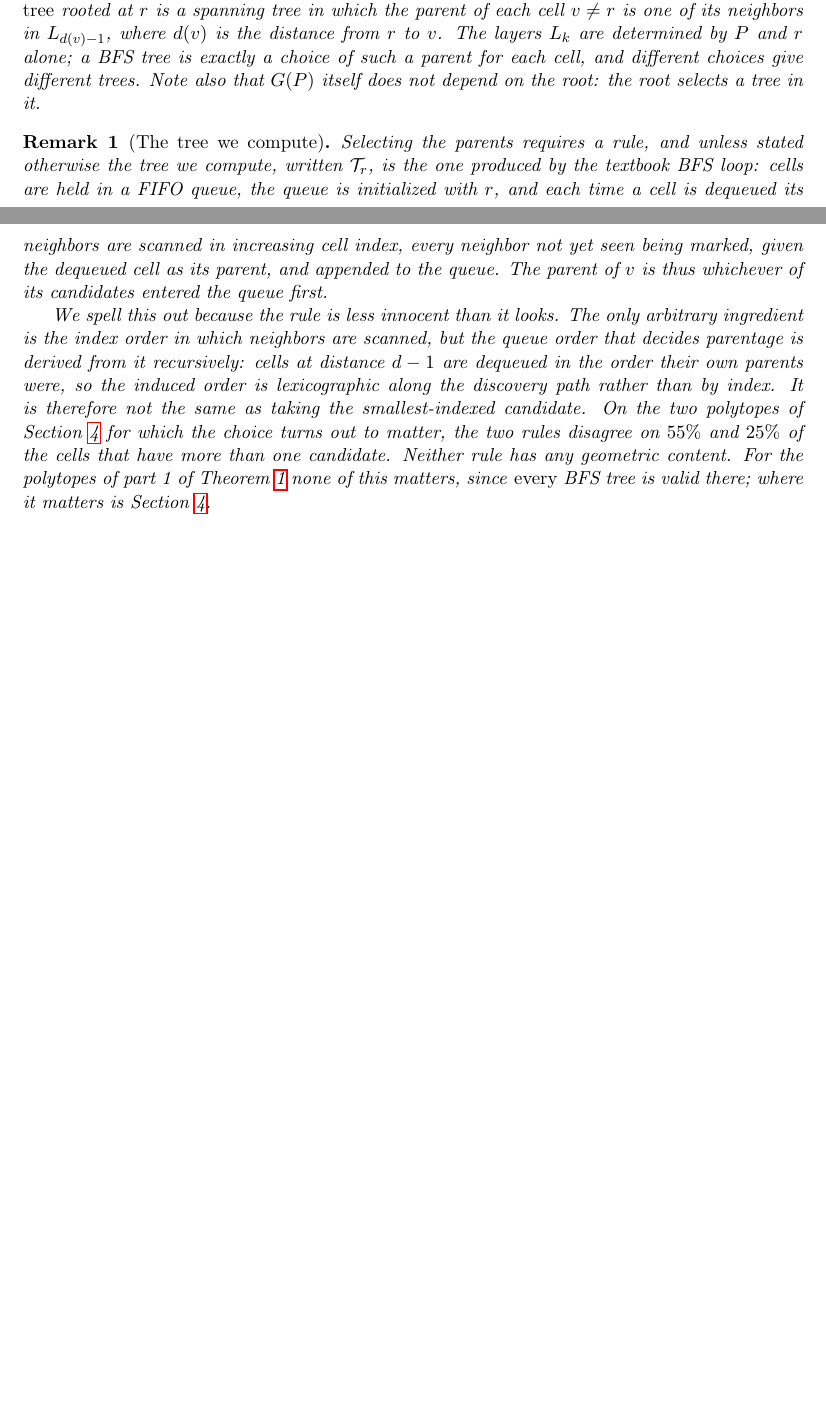
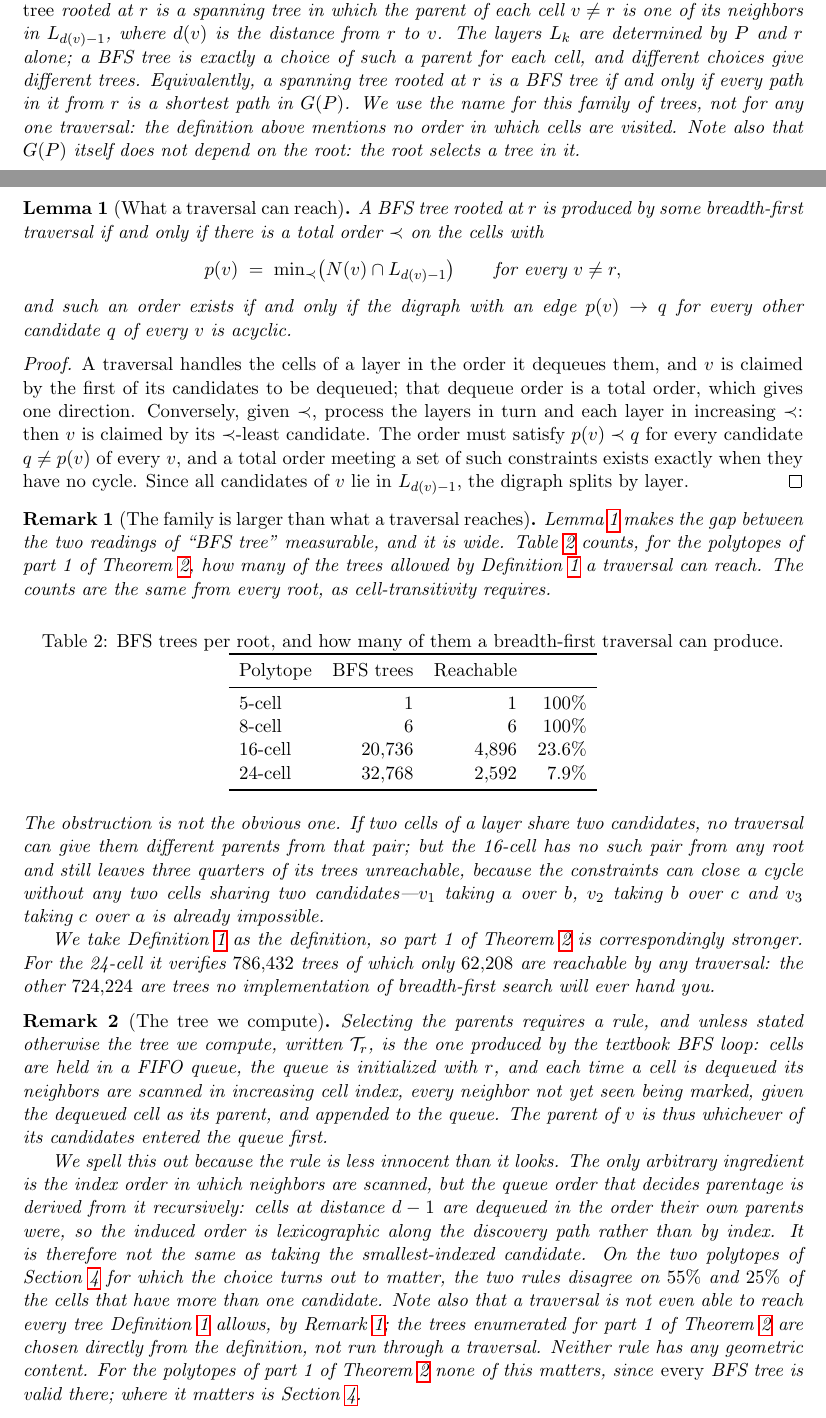
Before and after one commit to takashi-randomwalker/apple-peel-4d, a LaTeX paper (face_rotation_net_paper.tex): two parts of pages 2 and 3 of 9 before the commit and two parts of pages 2 and 3 of 10 after it, joined at a grey line, cut so that both start at the same text, the shorter picture padded with empty space. Compiled offline with pdfLaTeX.

Commit message:
Characterize which BFS trees a traversal can reach, and count them
Following the question of whether the child-picks-parent rules and the
parent-picks-children rules are two sides of one thing: they are, but
only for part of the family. A rule of the form "take the candidate
minimizing some global key" is exactly a traversal that processes each
layer in that key's order. Rules that decide differently for different
children -- uniform random parent choice, for one -- have no traversal
counterpart at all.

That gives a clean criterion, now Lemma 1: a BFS tree is reachable by
some traversal iff its parent choices admit a total order, which holds
iff the digraph of constraints p(v) -> q is acyclic. Counting with it:

  8-cell        6 of      6   reachable  100%
  16-cell   4,896 of 20,736   reachable   23.6%
  24-cell   2,592 of 32,768   reachable    7.9%

So the earlier remark understated the gap and misidentified its cause.
Two cells of a layer sharing two candidates is only a sufficient
obstruction; the 16-cell has no such pair from any root and still
leaves three quarters of its trees unreachable, because three cells can
close a cycle -- v1 taking a over b, v2 taking b over c, v3 taking c
over a -- without any two of them sharing a pair.

The consequence for the theorem is that part 1 covers much more than a
reader who hears "BFS tree" as "what BFS returns" would expect: of the
786,432 trees verified for the 24-cell, only 62,208 are reachable by
any traversal, and the other 724,224 are trees no implementation will
ever produce.

Definition 1 also drops a false claim added earlier, that the layer
condition characterizes the trees a traversal can produce.

Co-Authored-By: Claude Opus 5 (1M context) <noreply@anthropic.com>

```diff
--- a/face_rotation_net_paper.tex
+++ b/face_rotation_net_paper.tex
@@ -188,9 +188,79 @@ $L_{d(v)-1}$, where $d(v)$ is the distance from $r$ to $v$.
 The layers $L_k$ are determined by $P$ and $r$ alone; a BFS tree is
 exactly a choice of such a parent for each cell, and different choices
 give different trees.
+Equivalently, a spanning tree rooted at $r$ is a BFS tree if and only
+if every path in it from $r$ is a shortest path in $G(P)$.
+We use the name for this family of trees, not for any one traversal:
+the definition above mentions no order in which cells are visited.
 Note also that $G(P)$ itself does not depend on the root: the root
 selects a tree in it.
 \end{definition}
+
+\begin{lemma}[What a traversal can reach]\label{lem:reach}
+A BFS tree rooted at $r$ is produced by some breadth-first traversal if
+and only if there is a total order $\prec$ on the cells with
+\[
+  p(v)\;=\;\min\nolimits_{\prec}\bigl(N(v)\cap L_{d(v)-1}\bigr)
+  \qquad\text{for every } v\neq r ,
+\]
+and such an order exists if and only if the digraph with an edge
+$p(v)\to q$ for every other candidate $q$ of every $v$ is acyclic.
+\end{lemma}
+
+\begin{proof}
+A traversal handles the cells of a layer in the order it dequeues them,
+and $v$ is claimed by the first of its candidates to be dequeued; that
+dequeue order is a total order, which gives one direction.
+Conversely, given $\prec$, process the layers in turn and each layer in
+increasing $\prec$: then $v$ is claimed by its $\prec$-least candidate.
+The order must satisfy $p(v)\prec q$ for every candidate $q\neq p(v)$
+of every $v$, and a total order meeting a set of such constraints
+exists exactly when they have no cycle.
+Since all candidates of $v$ lie in $L_{d(v)-1}$, the digraph splits by
+layer.
+\end{proof}
+
+\begin{remark}[The family is larger than what a traversal reaches]
+\label{rem:family}
+Lemma~\ref{lem:reach} makes the gap between the two readings of ``BFS
+tree'' measurable, and it is wide.
+Table~\ref{tab:reach} counts, for the polytopes of part~1 of
+Theorem~\ref{thm:main}, how many of the trees allowed by
+Definition~\ref{def:bfs} a traversal can reach.
+The counts are the same from every root, as cell-transitivity requires.
+
+\begin{table}[ht]
+\centering
+\caption{BFS trees per root, and how many of them a breadth-first
+  traversal can produce.}
+\label{tab:reach}
+\begin{tabular}{lrrr}
+\toprule
+Polytope & BFS trees & Reachable & \\
+\midrule
+5-cell  & $1$      & $1$     & $100\%$\\
+8-cell  & $6$      & $6$     & $100\%$\\
+16-cell & $20{,}736$ & $4{,}896$ & $23.6\%$\\
+24-cell & $32{,}768$ & $2{,}592$ & $7.9\%$\\
+\bottomrule
+\end{tabular}
+\end{table}
+
+\noindent
+The obstruction is not the obvious one.
+If two cells of a layer share two candidates, no traversal can give
+them different parents from that pair; but the 16-cell has no such
+pair from any root and still leaves three quarters of its trees
+unreachable, because the constraints can close a cycle without any two
+cells sharing two candidates---$v_1$ taking $a$ over $b$, $v_2$ taking
+$b$ over $c$ and $v_3$ taking $c$ over $a$ is already impossible.
+
+We take Definition~\ref{def:bfs} as the definition, so part~1 of
+Theorem~\ref{thm:main} is correspondingly stronger.
+For the 24-cell it verifies $786{,}432$ trees of which only $62{,}208$
+are reachable by any traversal: the other $724{,}224$ are trees no
+implementation of breadth-first search will ever hand you.
+\end{remark}
 
 \begin{remark}[The tree we compute]\label{rem:rule}
 Selecting the parents requires a rule, and unless stated otherwise the
@@ -212,6 +282,10 @@ It is therefore not the same as taking the smallest-indexed candidate.
 On the two polytopes of Section~\ref{sec:uniform} for which the choice
 turns out to matter, the two rules disagree on $55\%$ and $25\%$ of the
 cells that have more than one candidate.
+Note also that a traversal is not even able to reach every tree
+Definition~\ref{def:bfs} allows, by Remark~\ref{rem:family}; the trees
+enumerated for part~1 of Theorem~\ref{thm:main} are chosen directly
+from the definition, not run through a traversal.
 Neither rule has any geometric content.
 For the polytopes of part~1 of Theorem~\ref{thm:main} none of this
 matters, since \emph{every} BFS tree is valid there; where it matters
```
Also changed, not shown: face_rotation_net_paper.pdf, 2 other files.
